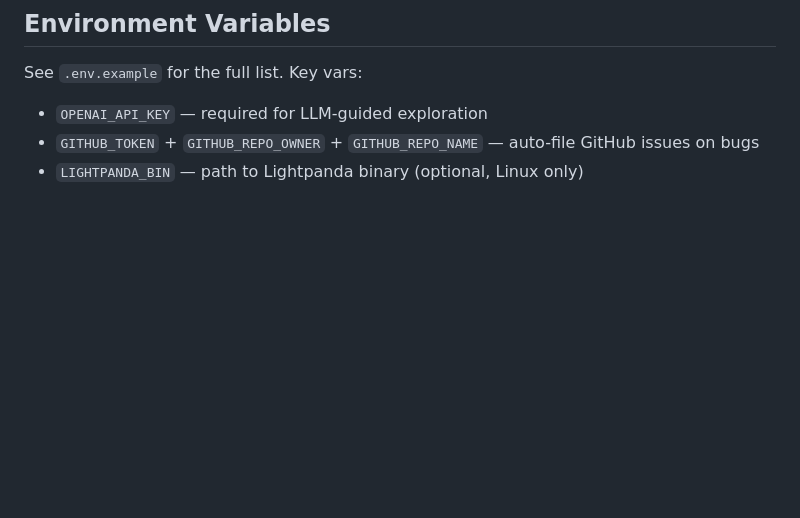
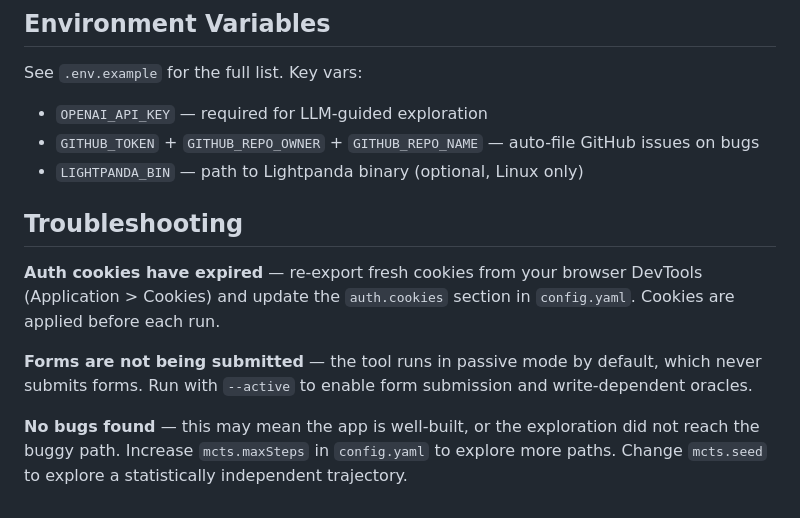
Before and after one commit to AngelGalindo7/Stochastic-Monkey, a Markdown page: README.md, the part around the change. GitHub-like rendering; blank space fills up the shorter version.

Commit message:
docs(infra): add Troubleshooting section covering expired cookies, passive mode, and coverage tuning

```diff
--- a/README.md
+++ b/README.md
@@ -90,3 +90,11 @@ See `.env.example` for the full list. Key vars:
 - `OPENAI_API_KEY` — required for LLM-guided exploration
 - `GITHUB_TOKEN` + `GITHUB_REPO_OWNER` + `GITHUB_REPO_NAME` — auto-file GitHub issues on bugs
 - `LIGHTPANDA_BIN` — path to Lightpanda binary (optional, Linux only)
+
+## Troubleshooting
+
+**Auth cookies have expired** — re-export fresh cookies from your browser DevTools (Application > Cookies) and update the `auth.cookies` section in `config.yaml`. Cookies are applied before each run.
+
+**Forms are not being submitted** — the tool runs in passive mode by default, which never submits forms. Run with `--active` to enable form submission and write-dependent oracles.
+
+**No bugs found** — this may mean the app is well-built, or the exploration did not reach the buggy path. Increase `mcts.maxSteps` in `config.yaml` to explore more paths. Change `mcts.seed` to explore a statistically independent trajectory.
```
